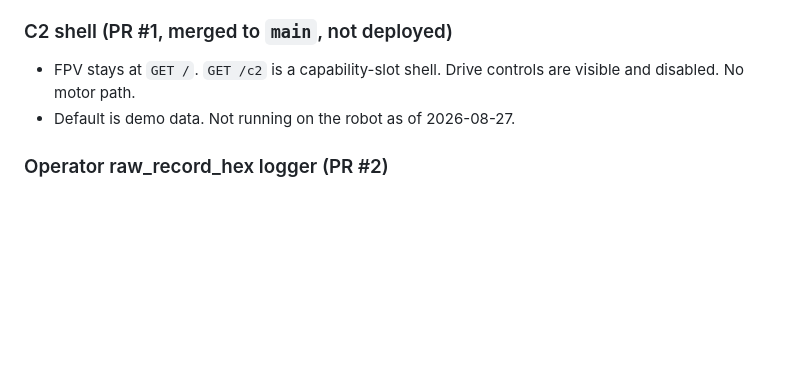
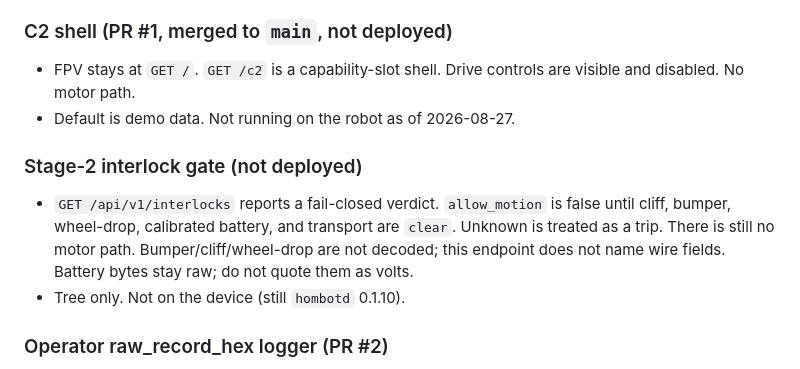
Before and after one commit to st0rax/hombot-uberbot, a Markdown page: STATUS_LIVE.md, the part around the change. Drawn GitHub-style; blank space fills up the shorter version.

Commit message:
Note the Stage-2 interlock gate is tree-only, not on the device.

```diff
--- a/STATUS_LIVE.md
+++ b/STATUS_LIVE.md
@@ -126,6 +126,15 @@ These receipts are from the 23 August session. They were not re-run on
   are visible and disabled. No motor path.
 - Default is demo data. Not running on the robot as of 2026-08-27.
 
+### Stage-2 interlock gate (not deployed)
+
+- `GET /api/v1/interlocks` reports a fail-closed verdict. `allow_motion` is
+  false until cliff, bumper, wheel-drop, calibrated battery, and transport
+  are `clear`. Unknown is treated as a trip. There is still no motor path.
+  Bumper/cliff/wheel-drop are not decoded; this endpoint does not name wire
+  fields. Battery bytes stay raw; do not quote them as volts.
+- Tree only. Not on the device (still `hombotd` 0.1.10).
+
 ### Operator raw_record_hex logger (PR #2)
 
 - Capture helper for `docs/SENSOR_CAPTURE.md`. The 27 August session took 15
```
